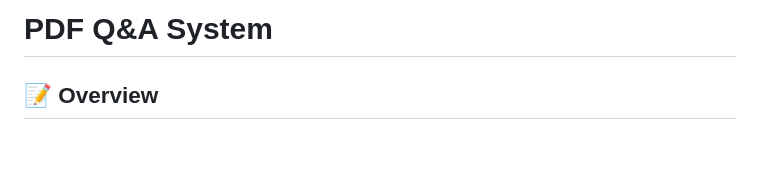
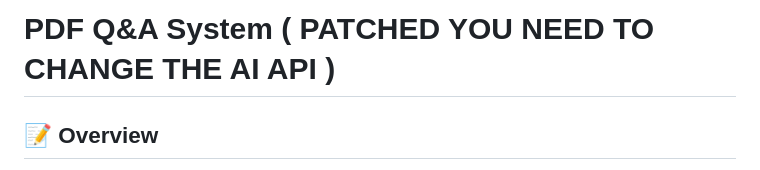
Before and after one commit to Haro321/ReAi-ChatPdf, a Markdown page: README.md, the part around the change printed below. GitHub-like rendering; blank space fills up the shorter version.

```diff
--- a/README.md
+++ b/README.md
@@ -1,4 +1,4 @@
-# PDF Q&A System
+# PDF Q&A System ( PATCHED YOU NEED TO CHANGE THE AI API )
 
 ## 📝 Overview
 
```
Also changed, not shown: other parts of README.md (+1 -0 lines).
